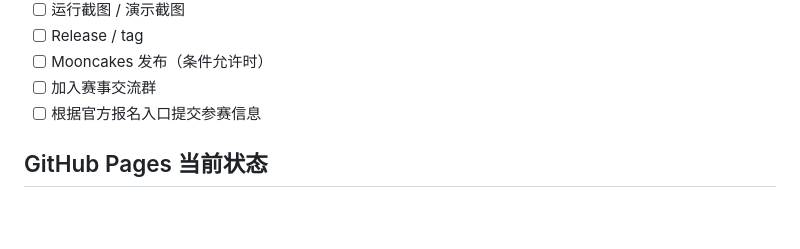
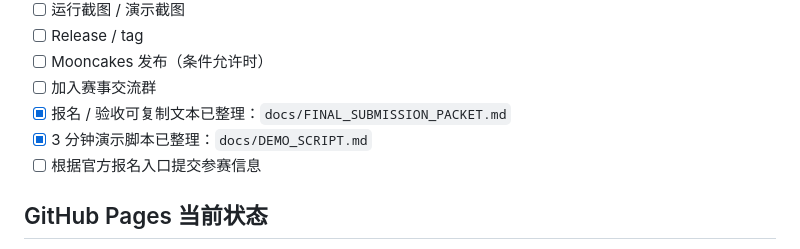
Before and after one commit to wulisususu/MoonProbe, a Markdown page: docs/COMPETITION_CHECKLIST.md, the part around the change. GitHub-like rendering; blank space fills up the shorter version.

Commit message:
docs: record final submission packet

```diff
--- a/docs/COMPETITION_CHECKLIST.md
+++ b/docs/COMPETITION_CHECKLIST.md
@@ -137,6 +137,8 @@ MoonBit 是主要源码实现语言；该统计仅作证据，不作为质量评
 - [ ] Release / tag
 - [ ] Mooncakes 发布（条件允许时）
 - [ ] 加入赛事交流群
+- [x] 报名 / 验收可复制文本已整理：`docs/FINAL_SUBMISSION_PACKET.md`
+- [x] 3 分钟演示脚本已整理：`docs/DEMO_SCRIPT.md`
 - [ ] 根据官方报名入口提交参赛信息
 
 ## GitHub Pages 当前状态
```
